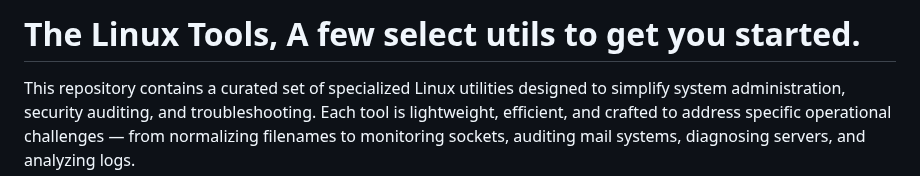
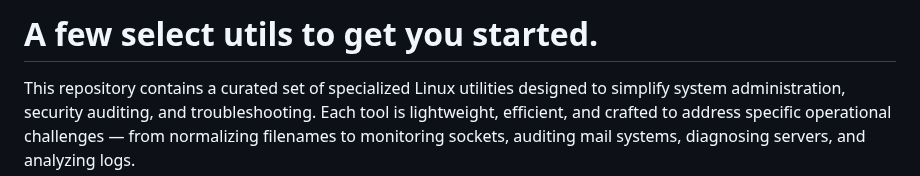
Before and after one commit to unixbox-net/linux-tools, a Markdown page: README.md, the part around the change. GitHub-like rendering.

```diff
--- a/README.md
+++ b/README.md
@@ -1,4 +1,4 @@
-# The Linux Tools, A few select utils to get you started.
+# A few select utils to get you started.
 
 This repository contains a curated set of specialized Linux utilities designed to simplify system administration, security auditing, and troubleshooting. Each tool is lightweight, efficient, and crafted to address specific operational challenges — from normalizing filenames to monitoring sockets, auditing mail systems, diagnosing servers, and analyzing logs.
 
```
